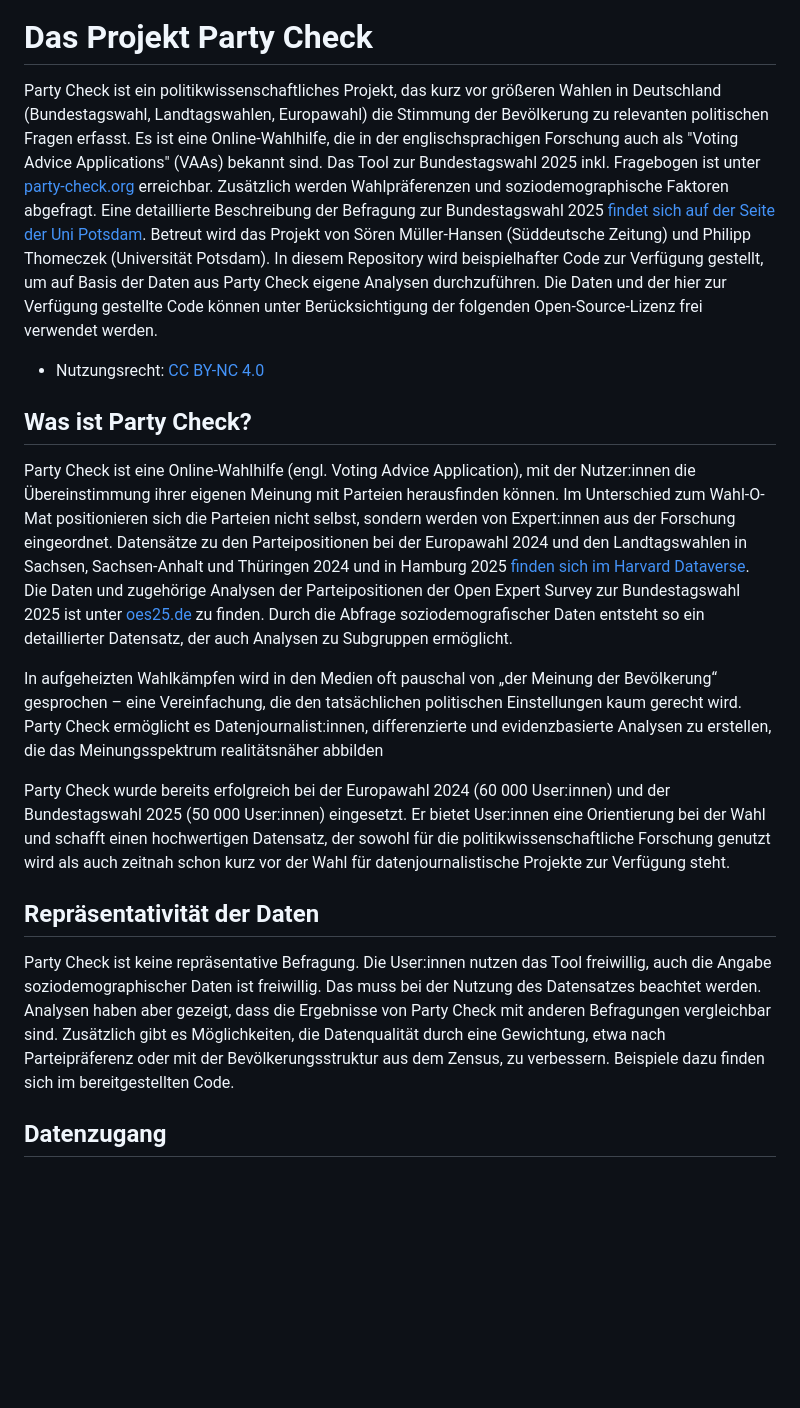
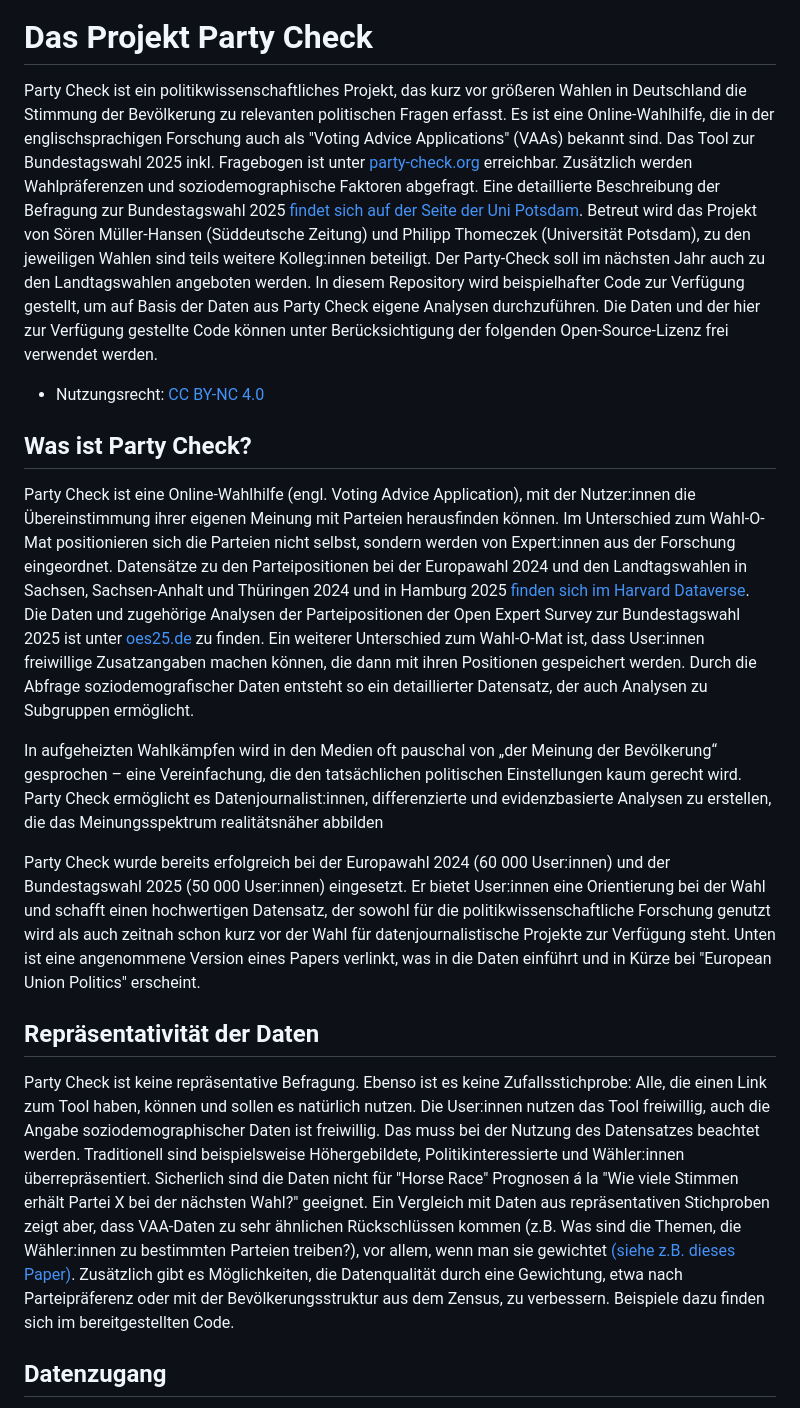
Before and after one commit to SZ-Datenjournalismus/2025-party-check-public, a Markdown page: README.md, the part around the change. Rendered like a GitHub page; blank space fills up the shorter version.

```diff
--- a/README.md
+++ b/README.md
@@ -14,21 +14,21 @@ This work is licensed under a [Creative Commons Attribution-NonCommercial 4.0 In
 
 # Das Projekt Party Check
 
-Party Check ist ein politikwissenschaftliches Projekt, das kurz vor größeren Wahlen in Deutschland (Bundestagswahl, Landtagswahlen, Europawahl) die Stimmung der Bevölkerung zu relevanten politischen Fragen erfasst. Es ist eine Online-Wahlhilfe, die in der englischsprachigen Forschung auch als "Voting Advice Applications" (VAAs) bekannt sind. Das Tool zur Bundestagswahl 2025 inkl. Fragebogen ist unter [party-check.org](https://party-check.org) erreichbar. Zusätzlich werden Wahlpräferenzen und soziodemographische Faktoren abgefragt. Eine detaillierte Beschreibung der Befragung zur Bundestagswahl 2025 [findet sich auf der Seite der Uni Potsdam]([#0](https://www.uni-potsdam.de/de/vergleichende-politikwissenschaft/team/dr-jan-philipp-thomeczek/party-check)). Betreut wird das Projekt von Sören Müller-Hansen (Süddeutsche Zeitung) und Philipp Thomeczek (Universität Potsdam). In diesem Repository wird beispielhafter Code zur Verfügung gestellt, um auf Basis der Daten aus Party Check eigene Analysen durchzuführen. Die Daten und der hier zur Verfügung gestellte Code können unter Berücksichtigung der folgenden Open-Source-Lizenz frei verwendet werden.
+Party Check ist ein politikwissenschaftliches Projekt, das kurz vor größeren Wahlen in Deutschland die Stimmung der Bevölkerung zu relevanten politischen Fragen erfasst. Es ist eine Online-Wahlhilfe, die in der englischsprachigen Forschung auch als "Voting Advice Applications" (VAAs) bekannt sind. Das Tool zur Bundestagswahl 2025 inkl. Fragebogen ist unter [party-check.org](https://party-check.org) erreichbar. Zusätzlich werden Wahlpräferenzen und soziodemographische Faktoren abgefragt. Eine detaillierte Beschreibung der Befragung zur Bundestagswahl 2025 [findet sich auf der Seite der Uni Potsdam]([#0](https://www.uni-potsdam.de/de/vergleichende-politikwissenschaft/team/dr-jan-philipp-thomeczek/party-check)). Betreut wird das Projekt von Sören Müller-Hansen (Süddeutsche Zeitung) und Philipp Thomeczek (Universität Potsdam), zu den jeweiligen Wahlen sind teils weitere Kolleg:innen beteiligt. Der Party-Check soll im nächsten Jahr auch zu den Landtagswahlen angeboten werden. In diesem Repository wird beispielhafter Code zur Verfügung gestellt, um auf Basis der Daten aus Party Check eigene Analysen durchzuführen. Die Daten und der hier zur Verfügung gestellte Code können unter Berücksichtigung der folgenden Open-Source-Lizenz frei verwendet werden.
 
 -   Nutzungsrecht: [CC BY-NC 4.0](https://creativecommons.org/licenses/by-nc/4.0/)
 
 ## Was ist Party Check?
 
-Party Check ist eine Online-Wahlhilfe (engl. Voting Advice Application), mit der Nutzer:innen die Übereinstimmung ihrer eigenen Meinung mit Parteien herausfinden können. Im Unterschied zum Wahl-O-Mat positionieren sich die Parteien nicht selbst, sondern werden von Expert:innen aus der Forschung eingeordnet. Datensätze zu den Parteipositionen bei der Europawahl 2024 und den Landtagswahlen in Sachsen, Sachsen-Anhalt und Thüringen 2024 und in Hamburg 2025 [finden sich im Harvard Dataverse](https://dataverse.harvard.edu/dataverse/harvard?q=thomeczek&fq1=authorName_ss%3A%22Thomeczek%2C+J.+Philipp%22&fq0=dvObjectType%3A%28dataverses+OR+datasets+OR+files%29&types=dataverses%3Adatasets%3Afiles&sort=score&order=). Die Daten und zugehörige Analysen der Parteipositionen der Open Expert Survey zur Bundestagswahl 2025 ist unter [oes25.de](https://oes25.de/) zu finden. Durch die Abfrage soziodemografischer Daten entsteht so ein detaillierter Datensatz, der auch Analysen zu Subgruppen ermöglicht.
+Party Check ist eine Online-Wahlhilfe (engl. Voting Advice Application), mit der Nutzer:innen die Übereinstimmung ihrer eigenen Meinung mit Parteien herausfinden können. Im Unterschied zum Wahl-O-Mat positionieren sich die Parteien nicht selbst, sondern werden von Expert:innen aus der Forschung eingeordnet. Datensätze zu den Parteipositionen bei der Europawahl 2024 und den Landtagswahlen in Sachsen, Sachsen-Anhalt und Thüringen 2024 und in Hamburg 2025 [finden sich im Harvard Dataverse](https://dataverse.harvard.edu/dataverse/harvard?q=thomeczek&fq1=authorName_ss%3A%22Thomeczek%2C+J.+Philipp%22&fq0=dvObjectType%3A%28dataverses+OR+datasets+OR+files%29&types=dataverses%3Adatasets%3Afiles&sort=score&order=). Die Daten und zugehörige Analysen der Parteipositionen der Open Expert Survey zur Bundestagswahl 2025 ist unter [oes25.de](https://oes25.de/) zu finden. Ein weiterer Unterschied zum Wahl-O-Mat ist, dass User:innen freiwillige Zusatzangaben machen können, die dann mit ihren Positionen gespeichert werden. Durch die Abfrage soziodemografischer Daten entsteht so ein detaillierter Datensatz, der auch Analysen zu Subgruppen ermöglicht.
 
 In aufgeheizten Wahlkämpfen wird in den Medien oft pauschal von „der Meinung der Bevölkerung“ gesprochen – eine Vereinfachung, die den tatsächlichen politischen Einstellungen kaum gerecht wird. Party Check ermöglicht es Datenjournalist:innen, differenzierte und evidenzbasierte Analysen zu erstellen, die das Meinungsspektrum realitätsnäher abbilden
 
-Party Check wurde bereits erfolgreich bei der Europawahl 2024 (60 000 User:innen) und der Bundestagswahl 2025 (50 000 User:innen) eingesetzt. Er bietet User:innen eine Orientierung bei der Wahl und schafft einen hochwertigen Datensatz, der sowohl für die politikwissenschaftliche Forschung genutzt wird als auch zeitnah schon kurz vor der Wahl für datenjournalistische Projekte zur Verfügung steht.
+Party Check wurde bereits erfolgreich bei der Europawahl 2024 (60 000 User:innen) und der Bundestagswahl 2025 (50 000 User:innen) eingesetzt. Er bietet User:innen eine Orientierung bei der Wahl und schafft einen hochwertigen Datensatz, der sowohl für die politikwissenschaftliche Forschung genutzt wird als auch zeitnah schon kurz vor der Wahl für datenjournalistische Projekte zur Verfügung steht. Unten ist eine angenommene Version eines Papers verlinkt, was in die Daten einführt und in Kürze bei "European Union Politics" erscheint.
 
 ## Repräsentativität der Daten
 
-Party Check ist keine repräsentative Befragung. Die User:innen nutzen das Tool freiwillig, auch die Angabe soziodemographischer Daten ist freiwillig. Das muss bei der Nutzung des Datensatzes beachtet werden. Analysen haben aber gezeigt, dass die Ergebnisse von Party Check mit anderen Befragungen vergleichbar sind. Zusätzlich gibt es Möglichkeiten, die Datenqualität durch eine Gewichtung, etwa nach Parteipräferenz oder mit der Bevölkerungsstruktur aus dem Zensus, zu verbessern. Beispiele dazu finden sich im bereitgestellten Code.
+Party Check ist keine repräsentative Befragung. Ebenso ist es keine Zufallsstichprobe: Alle, die einen Link zum Tool haben, können und sollen es natürlich nutzen. Die User:innen nutzen das Tool freiwillig, auch die Angabe soziodemographischer Daten ist freiwillig. Das muss bei der Nutzung des Datensatzes beachtet werden. Traditionell sind beispielsweise Höhergebildete, Politikinteressierte und Wähler:innen überrepräsentiert. Sicherlich sind die Daten nicht für "Horse Race" Prognosen á la "Wie viele Stimmen erhält Partei X bei der nächsten Wahl?" geeignet. Ein Vergleich mit Daten aus repräsentativen Stichproben zeigt aber, dass VAA-Daten zu sehr ähnlichen Rückschlüssen kommen (z.B. Was sind die Themen, die Wähler:innen zu bestimmten Parteien treiben?), vor allem, wenn man sie gewichtet [(siehe z.B. dieses Paper)](linkinghub.elsevier.com/retrieve/pii/S0261379421001190). Zusätzlich gibt es Möglichkeiten, die Datenqualität durch eine Gewichtung, etwa nach Parteipräferenz oder mit der Bevölkerungsstruktur aus dem Zensus, zu verbessern. Beispiele dazu finden sich im bereitgestellten Code.
 
 ## Datenzugang
 
```
